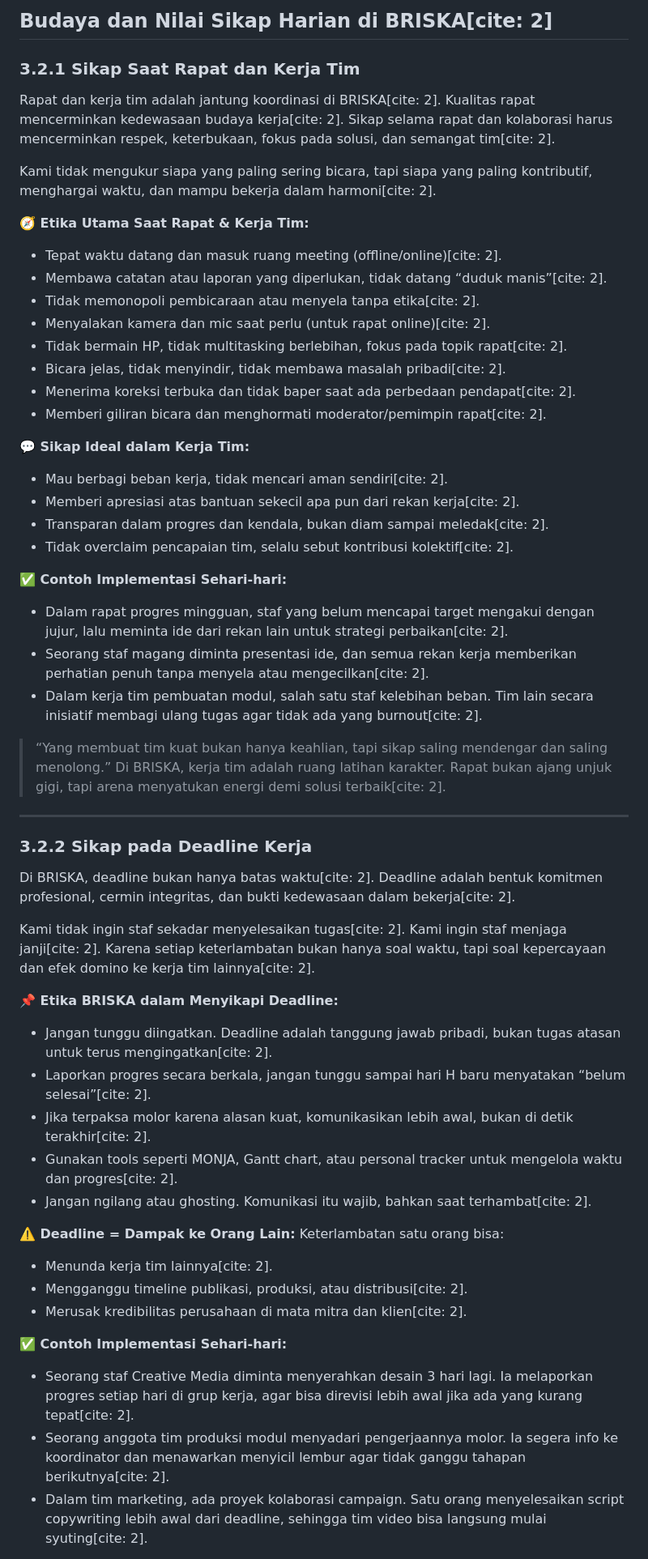
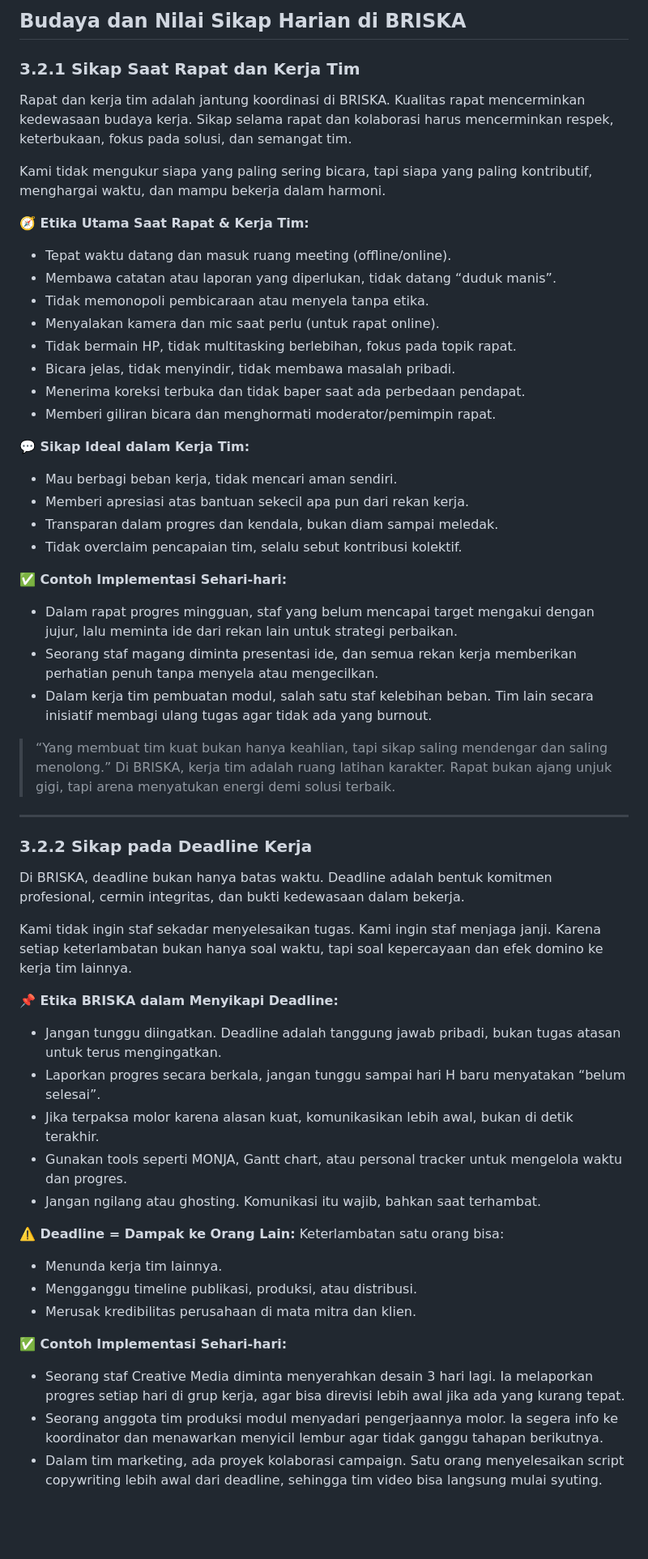
Before and after one commit to ptbriska/web-career-briska, a Markdown page: data/tentang/sikap-kerja.md, the part around one of its changes. Shown at 81% size. Rendered like a GitHub page; blank space fills up the shorter version.

```diff
--- a/data/tentang/sikap-kerja.md
+++ b/data/tentang/sikap-kerja.md
@@ -1,55 +1,55 @@
-## Budaya dan Nilai Sikap Harian di BRISKA[cite: 2]
+## Budaya dan Nilai Sikap Harian di BRISKA
 
 ### 3.2.1 Sikap Saat Rapat dan Kerja Tim
-Rapat dan kerja tim adalah jantung koordinasi di BRISKA[cite: 2]. Kualitas rapat mencerminkan kedewasaan budaya kerja[cite: 2]. Sikap selama rapat dan kolaborasi harus mencerminkan respek, keterbukaan, fokus pada solusi, dan semangat tim[cite: 2].
+Rapat dan kerja tim adalah jantung koordinasi di BRISKA. Kualitas rapat mencerminkan kedewasaan budaya kerja. Sikap selama rapat dan kolaborasi harus mencerminkan respek, keterbukaan, fokus pada solusi, dan semangat tim.
 
-Kami tidak mengukur siapa yang paling sering bicara, tapi siapa yang paling kontributif, menghargai waktu, dan mampu bekerja dalam harmoni[cite: 2].
+Kami tidak mengukur siapa yang paling sering bicara, tapi siapa yang paling kontributif, menghargai waktu, dan mampu bekerja dalam harmoni.
 
 **🧭 Etika Utama Saat Rapat & Kerja Tim:**
-* Tepat waktu datang dan masuk ruang meeting (offline/online)[cite: 2].
-* Membawa catatan atau laporan yang diperlukan, tidak datang “duduk manis”[cite: 2].
-* Tidak memonopoli pembicaraan atau menyela tanpa etika[cite: 2].
-* Menyalakan kamera dan mic saat perlu (untuk rapat online)[cite: 2].
-* Tidak bermain HP, tidak multitasking berlebihan, fokus pada topik rapat[cite: 2].
-* Bicara jelas, tidak menyindir, tidak membawa masalah pribadi[cite: 2].
-* Menerima koreksi terbuka dan tidak baper saat ada perbedaan pendapat[cite: 2].
-* Memberi giliran bicara dan menghormati moderator/pemimpin rapat[cite: 2].
+* Tepat waktu datang dan masuk ruang meeting (offline/online).
+* Membawa catatan atau laporan yang diperlukan, tidak datang “duduk manis”.
+* Tidak memonopoli pembicaraan atau menyela tanpa etika.
+* Menyalakan kamera dan mic saat perlu (untuk rapat online).
+* Tidak bermain HP, tidak multitasking berlebihan, fokus pada topik rapat.
+* Bicara jelas, tidak menyindir, tidak membawa masalah pribadi.
+* Menerima koreksi terbuka dan tidak baper saat ada perbedaan pendapat.
+* Memberi giliran bicara dan menghormati moderator/pemimpin rapat.
 
 **💬 Sikap Ideal dalam Kerja Tim:**
-* Mau berbagi beban kerja, tidak mencari aman sendiri[cite: 2].
-* Memberi apresiasi atas bantuan sekecil apa pun dari rekan kerja[cite: 2].
-* Transparan dalam progres dan kendala, bukan diam sampai meledak[cite: 2].
-* Tidak overclaim pencapaian tim, selalu sebut kontribusi kolektif[cite: 2].
+* Mau berbagi beban kerja, tidak mencari aman sendiri.
+* Memberi apresiasi atas bantuan sekecil apa pun dari rekan kerja.
+* Transparan dalam progres dan kendala, bukan diam sampai meledak.
+* Tidak overclaim pencapaian tim, selalu sebut kontribusi kolektif.
 
 **✅ Contoh Implementasi Sehari-hari:**
-* Dalam rapat progres mingguan, staf yang belum mencapai target mengakui dengan jujur, lalu meminta ide dari rekan lain untuk strategi perbaikan[cite: 2].
-* Seorang staf magang diminta presentasi ide, dan semua rekan kerja memberikan perhatian penuh tanpa menyela atau mengecilkan[cite: 2].
-* Dalam kerja tim pembuatan modul, salah satu staf kelebihan beban. Tim lain secara inisiatif membagi ulang tugas agar tidak ada yang burnout[cite: 2].
+* Dalam rapat progres mingguan, staf yang belum mencapai target mengakui dengan jujur, lalu meminta ide dari rekan lain untuk strategi perbaikan.
+* Seorang staf magang diminta presentasi ide, dan semua rekan kerja memberikan perhatian penuh tanpa menyela atau mengecilkan.
+* Dalam kerja tim pembuatan modul, salah satu staf kelebihan beban. Tim lain secara inisiatif membagi ulang tugas agar tidak ada yang burnout.
 
-> “Yang membuat tim kuat bukan hanya keahlian, tapi sikap saling mendengar dan saling menolong.” Di BRISKA, kerja tim adalah ruang latihan karakter. Rapat bukan ajang unjuk gigi, tapi arena menyatukan energi demi solusi terbaik[cite: 2].
+> “Yang membuat tim kuat bukan hanya keahlian, tapi sikap saling mendengar dan saling menolong.” Di BRISKA, kerja tim adalah ruang latihan karakter. Rapat bukan ajang unjuk gigi, tapi arena menyatukan energi demi solusi terbaik.
 
 ---
 
 ### 3.2.2 Sikap pada Deadline Kerja
-Di BRISKA, deadline bukan hanya batas waktu[cite: 2]. Deadline adalah bentuk komitmen profesional, cermin integritas, dan bukti kedewasaan dalam bekerja[cite: 2].
+Di BRISKA, deadline bukan hanya batas waktu. Deadline adalah bentuk komitmen profesional, cermin integritas, dan bukti kedewasaan dalam bekerja.
 
-Kami tidak ingin staf sekadar menyelesaikan tugas[cite: 2]. Kami ingin staf menjaga janji[cite: 2]. Karena setiap keterlambatan bukan hanya soal waktu, tapi soal kepercayaan dan efek domino ke kerja tim lainnya[cite: 2].
+Kami tidak ingin staf sekadar menyelesaikan tugas. Kami ingin staf menjaga janji. Karena setiap keterlambatan bukan hanya soal waktu, tapi soal kepercayaan dan efek domino ke kerja tim lainnya.
 
 **📌 Etika BRISKA dalam Menyikapi Deadline:**
-* Jangan tunggu diingatkan. Deadline adalah tanggung jawab pribadi, bukan tugas atasan untuk terus mengingatkan[cite: 2].
-* Laporkan progres secara berkala, jangan tunggu sampai hari H baru menyatakan “belum selesai”[cite: 2].
-* Jika terpaksa molor karena alasan kuat, komunikasikan lebih awal, bukan di detik terakhir[cite: 2].
-* Gunakan tools seperti MONJA, Gantt chart, atau personal tracker untuk mengelola waktu dan progres[cite: 2].
-* Jangan ngilang atau ghosting. Komunikasi itu wajib, bahkan saat terhambat[cite: 2].
+* Jangan tunggu diingatkan. Deadline adalah tanggung jawab pribadi, bukan tugas atasan untuk terus mengingatkan.
+* Laporkan progres secara berkala, jangan tunggu sampai hari H baru menyatakan “belum selesai”.
+* Jika terpaksa molor karena alasan kuat, komunikasikan lebih awal, bukan di detik terakhir.
+* Gunakan tools seperti MONJA, Gantt chart, atau personal tracker untuk mengelola waktu dan progres.
+* Jangan ngilang atau ghosting. Komunikasi itu wajib, bahkan saat terhambat.
 
 **⚠️ Deadline = Dampak ke Orang Lain:**
 Keterlambatan satu orang bisa:
-* Menunda kerja tim lainnya[cite: 2].
-* Mengganggu timeline publikasi, produksi, atau distribusi[cite: 2].
-* Merusak kredibilitas perusahaan di mata mitra dan klien[cite: 2].
+* Menunda kerja tim lainnya.
+* Mengganggu timeline publikasi, produksi, atau distribusi.
+* Merusak kredibilitas perusahaan di mata mitra dan klien.
 
 **✅ Contoh Implementasi Sehari-hari:**
-* Seorang staf Creative Media diminta menyerahkan desain 3 hari lagi. Ia melaporkan progres setiap hari di grup kerja, agar bisa direvisi lebih awal jika ada yang kurang tepat[cite: 2].
-* Seorang anggota tim produksi modul menyadari pengerjaannya molor. Ia segera info ke koordinator dan menawarkan menyicil lembur agar tidak ganggu tahapan berikutnya[cite: 2].
-* Dalam tim marketing, ada proyek kolaborasi campaign. Satu orang menyelesaikan script copywriting lebih awal dari deadline, sehingga tim video bisa langsung mulai syuting[cite: 2].
+* Seorang staf Creative Media diminta menyerahkan desain 3 hari lagi. Ia melaporkan progres setiap hari di grup kerja, agar bisa direvisi lebih awal jika ada yang kurang tepat.
+* Seorang anggota tim produksi modul menyadari pengerjaannya molor. Ia segera info ke koordinator dan menawarkan menyicil lembur agar tidak ganggu tahapan berikutnya.
+* Dalam tim marketing, ada proyek kolaborasi campaign. Satu orang menyelesaikan script copywriting lebih awal dari deadline, sehingga tim video bisa langsung mulai syuting.
 
```
Also changed, not shown: other parts of data/tentang/sikap-kerja.md (+199 -199 lines).
